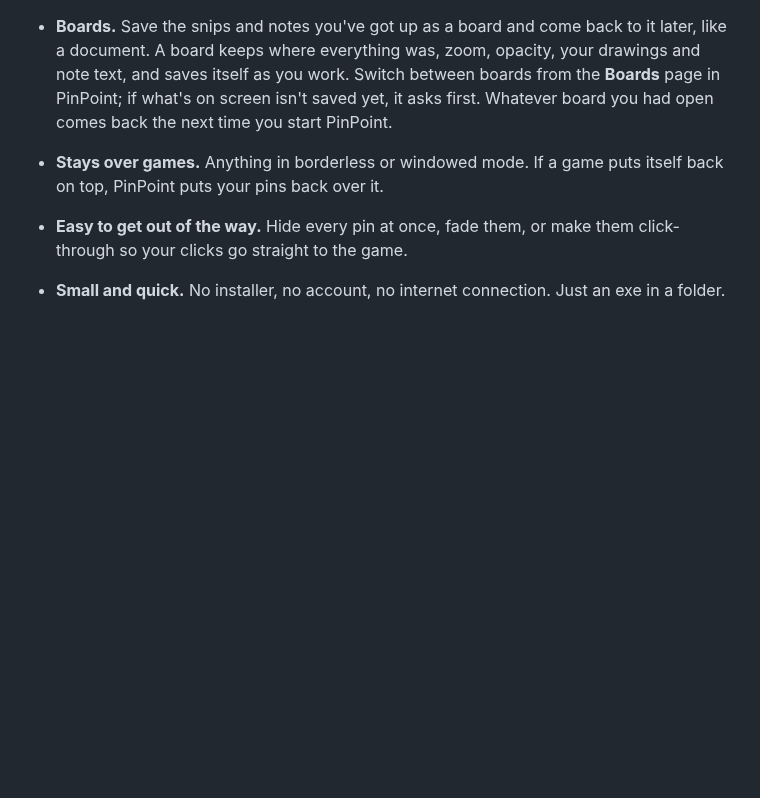
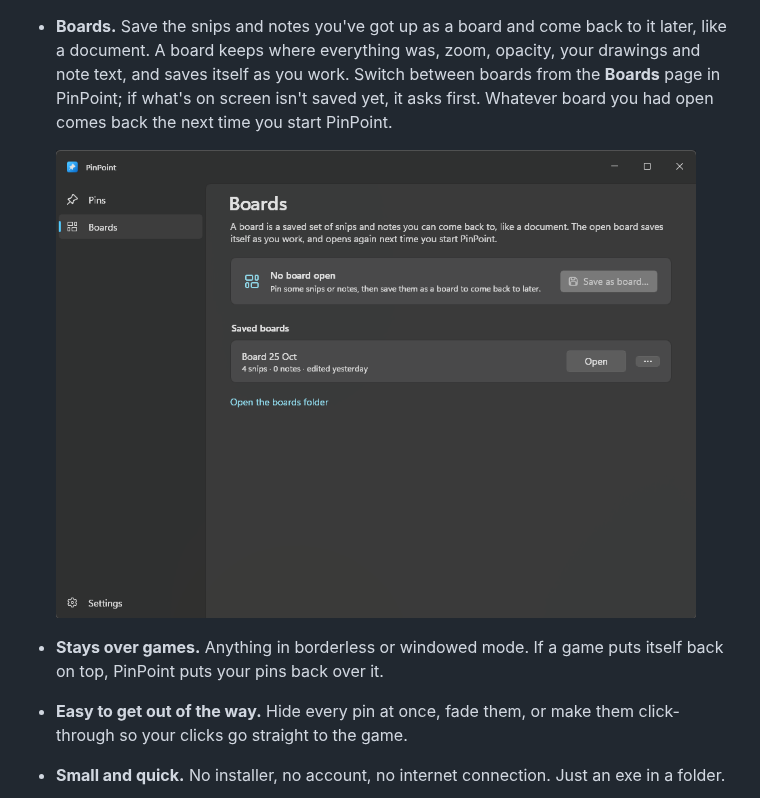
Before and after one commit to MrAliveAgain/PinPoint, a Markdown page: README.md, the part around the change. Drawn GitHub-style; pictures changed too: docs/boards.png (added); blank space fills up the shorter version.

Commit message:
README: show the Boards page
Co-Authored-By: Claude Opus 5.5 <noreply@anthropic.com>

```diff
--- a/README.md
+++ b/README.md
@@ -40,6 +40,9 @@ It sits in the tray and doesn't do anything until you press a shortcut.
 
 - **Scratch-pad notes.** <kbd>Ctrl</kbd>+<kbd>Alt</kbd>+<kbd>N</kbd> opens a little note that floats on top, for jotting down a quest step, a code, or text you copied from a snip. Drag it by its header and resize it from the edges. It saves as you type and comes back where you left it after a restart. Want it as a proper file? Hit the save button or <kbd>Ctrl</kbd>+<kbd>S</kbd> to save it as a `.txt` wherever you like, just like Notepad (after the first save, <kbd>Ctrl</kbd>+<kbd>S</kbd> saves straight back to that file; <kbd>Ctrl</kbd>+<kbd>Shift</kbd>+<kbd>S</kbd> picks a new one).
 - **Boards.** Save the snips and notes you've got up as a board and come back to it later, like a document. A board keeps where everything was, zoom, opacity, your drawings and note text, and saves itself as you work. Switch between boards from the **Boards** page in PinPoint; if what's on screen isn't saved yet, it asks first. Whatever board you had open comes back the next time you start PinPoint.
+
+  <img src="docs/boards.png" alt="The Boards page: a card saying no board is open with a Save as board button, and a saved board listed with its snip and note count and an Open button" width="640">
+
 - **Stays over games.** Anything in borderless or windowed mode. If a game puts itself back on top, PinPoint puts your pins back over it.
 - **Easy to get out of the way.** Hide every pin at once, fade them, or make them click-through so your clicks go straight to the game.
 - **Small and quick.** No installer, no account, no internet connection. Just an exe in a folder.
```
